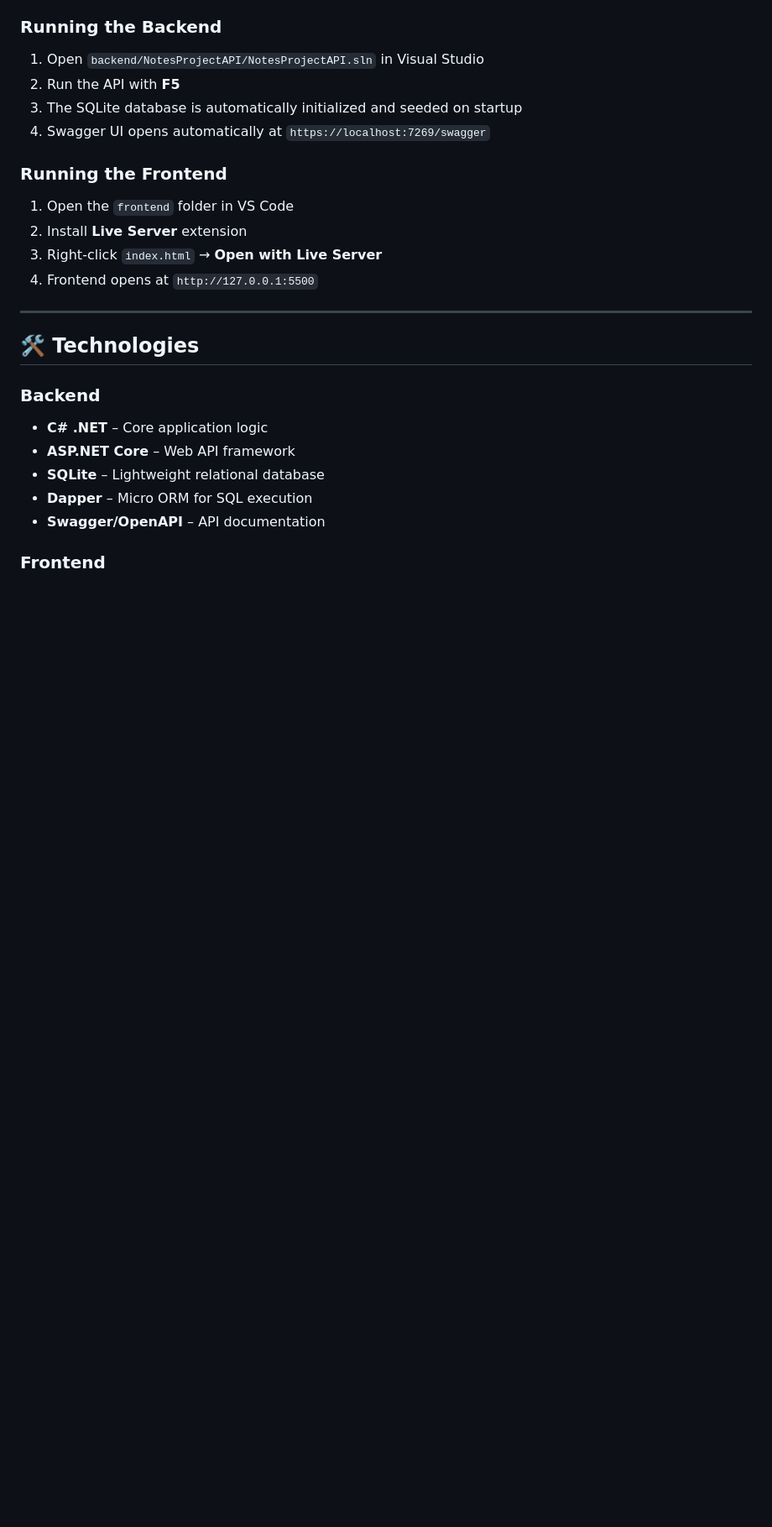
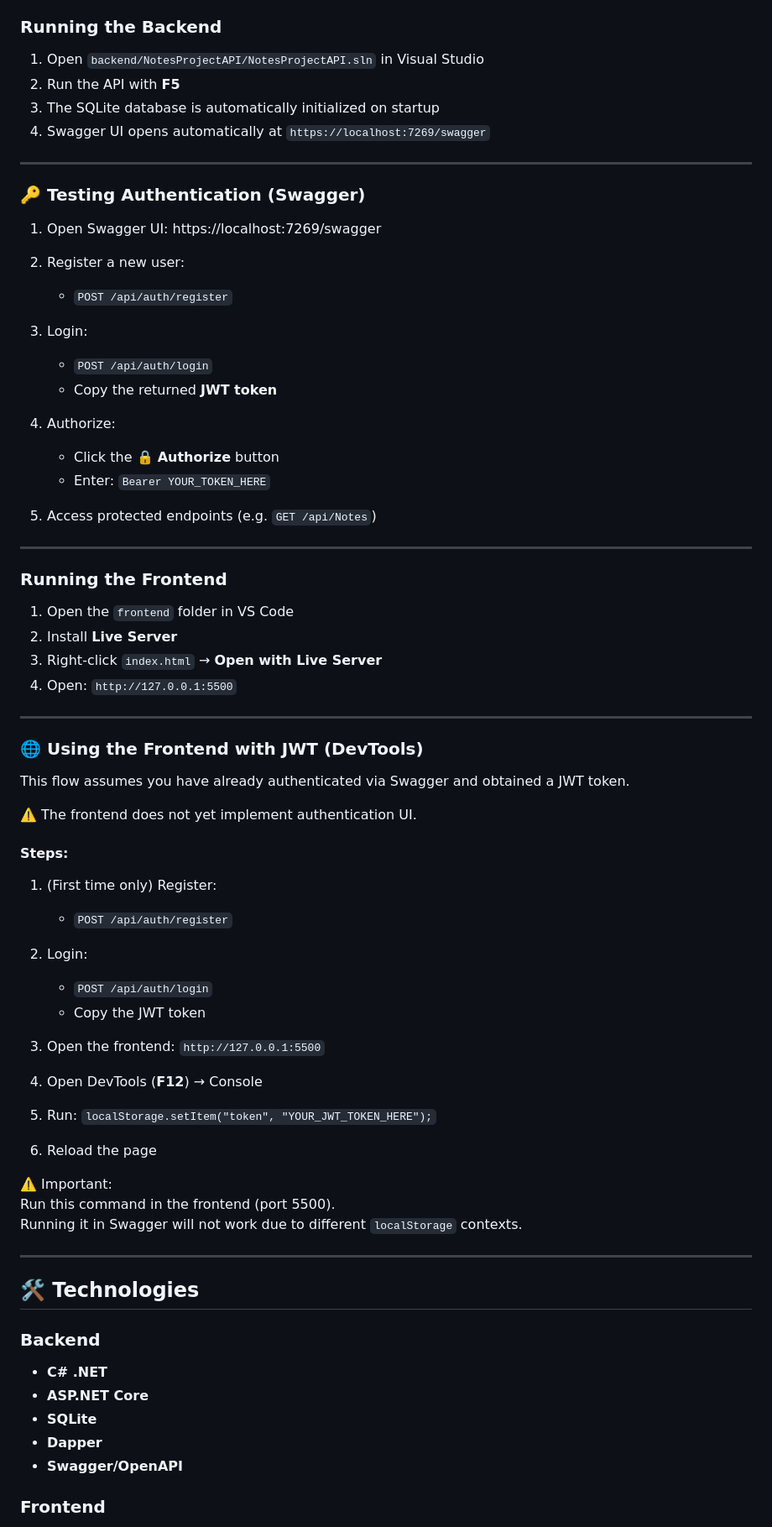
Before and after one commit to branquelao/notes-project, a Markdown page: README.md, the part around one of its changes. Shown at 84% size. Drawn GitHub-style; blank space fills up the shorter version.

```diff
--- a/README.md
+++ b/README.md
@@ -139,24 +160,77 @@ A **full-stack note-taking application** inspired by **Notion**, built with **AS
 ### Running the Backend
 1. Open `backend/NotesProjectAPI/NotesProjectAPI.sln` in Visual Studio
 2. Run the API with **F5**
-3. The SQLite database is automatically initialized and seeded on startup
+3. The SQLite database is automatically initialized on startup
 4. Swagger UI opens automatically at `https://localhost:7269/swagger`
 
+---
+
+### 🔑 Testing Authentication (Swagger)
+
+1. Open Swagger UI: https://localhost:7269/swagger
+
+2. Register a new user:
+   - `POST /api/auth/register`
+
+3. Login:
+   - `POST /api/auth/login`
+   - Copy the returned **JWT token**
+
+4. Authorize:
+   - Click the 🔒 **Authorize** button
+   - Enter: `Bearer YOUR_TOKEN_HERE`
+
+5. Access protected endpoints (e.g. `GET /api/Notes`)
+
+---
+
 ### Running the Frontend
+
 1. Open the `frontend` folder in VS Code
-2. Install **Live Server** extension
+2. Install **Live Server**
 3. Right-click `index.html` → **Open with Live Server**
-4. Frontend opens at `http://127.0.0.1:5500`
+4. Open: `http://127.0.0.1:5500`
+
+---
+
+### 🌐 Using the Frontend with JWT (DevTools)
+
+This flow assumes you have already authenticated via Swagger and obtained a JWT token.
+
+⚠️ The frontend does not yet implement authentication UI.
+
+#### Steps:
+
+1. (First time only) Register:
+   - `POST /api/auth/register`
+
+2. Login:
+   - `POST /api/auth/login`
+   - Copy the JWT token
+
+3. Open the frontend:
+   `http://127.0.0.1:5500`
+
+4. Open DevTools (**F12**) → Console
+
+5. Run:
+`localStorage.setItem("token", "YOUR_JWT_TOKEN_HERE");`
+
+6. Reload the page
+
+⚠️ Important:
+Run this command in the frontend (port 5500).
+Running it in Swagger will not work due to different `localStorage` contexts.
 
 ---
 
 ## 🛠️ Technologies
 
 ### Backend
-- **C# .NET** – Core application logic
-- **ASP.NET Core** – Web API framework
-- **SQLite** – Lightweight relational database
-- **Dapper** – Micro ORM for SQL execution
-- **Swagger/OpenAPI** – API documentation
+- **C# .NET**
+- **ASP.NET Core**
+- **SQLite**
+- **Dapper**
+- **Swagger/OpenAPI**
 
 ### Frontend
```
Also changed, not shown: other parts of README.md (+54 -31 lines).
